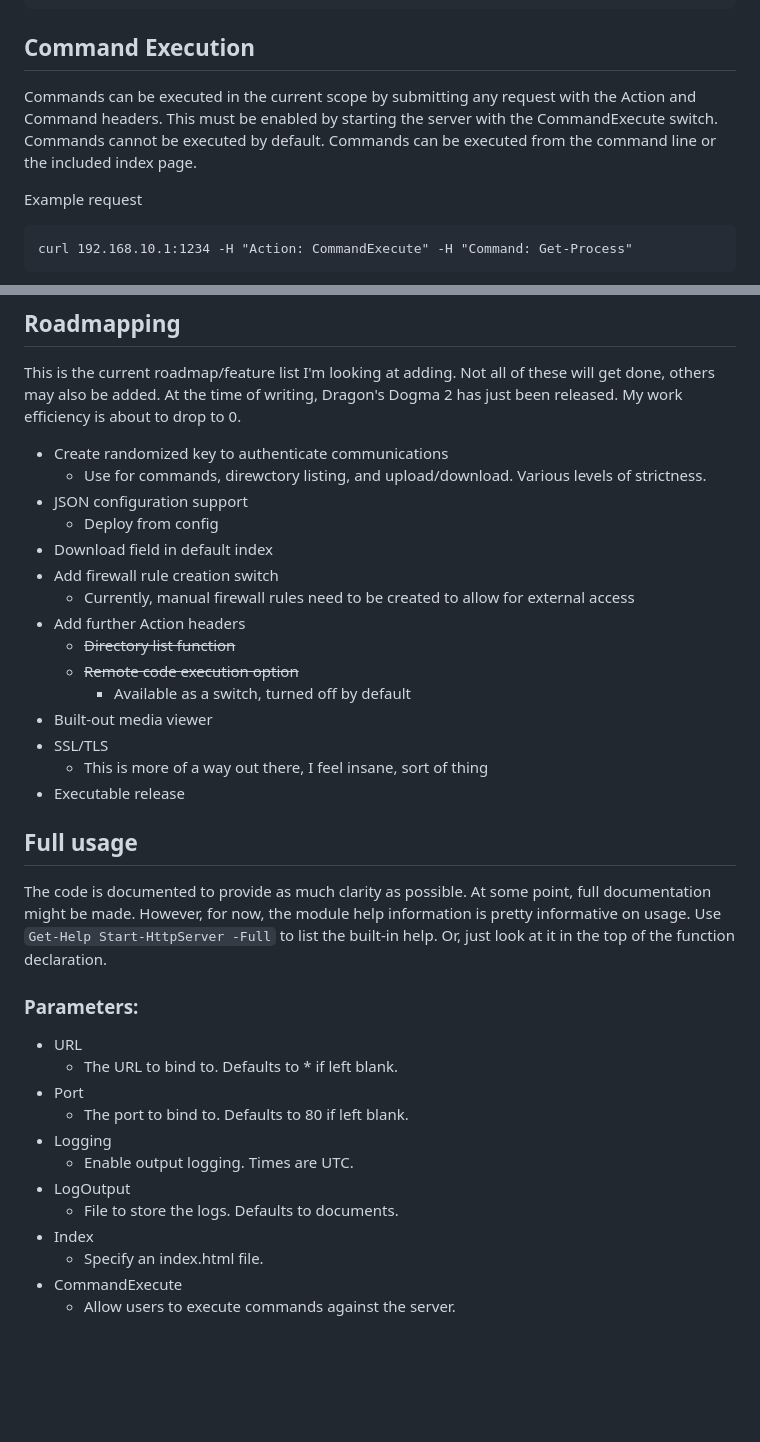
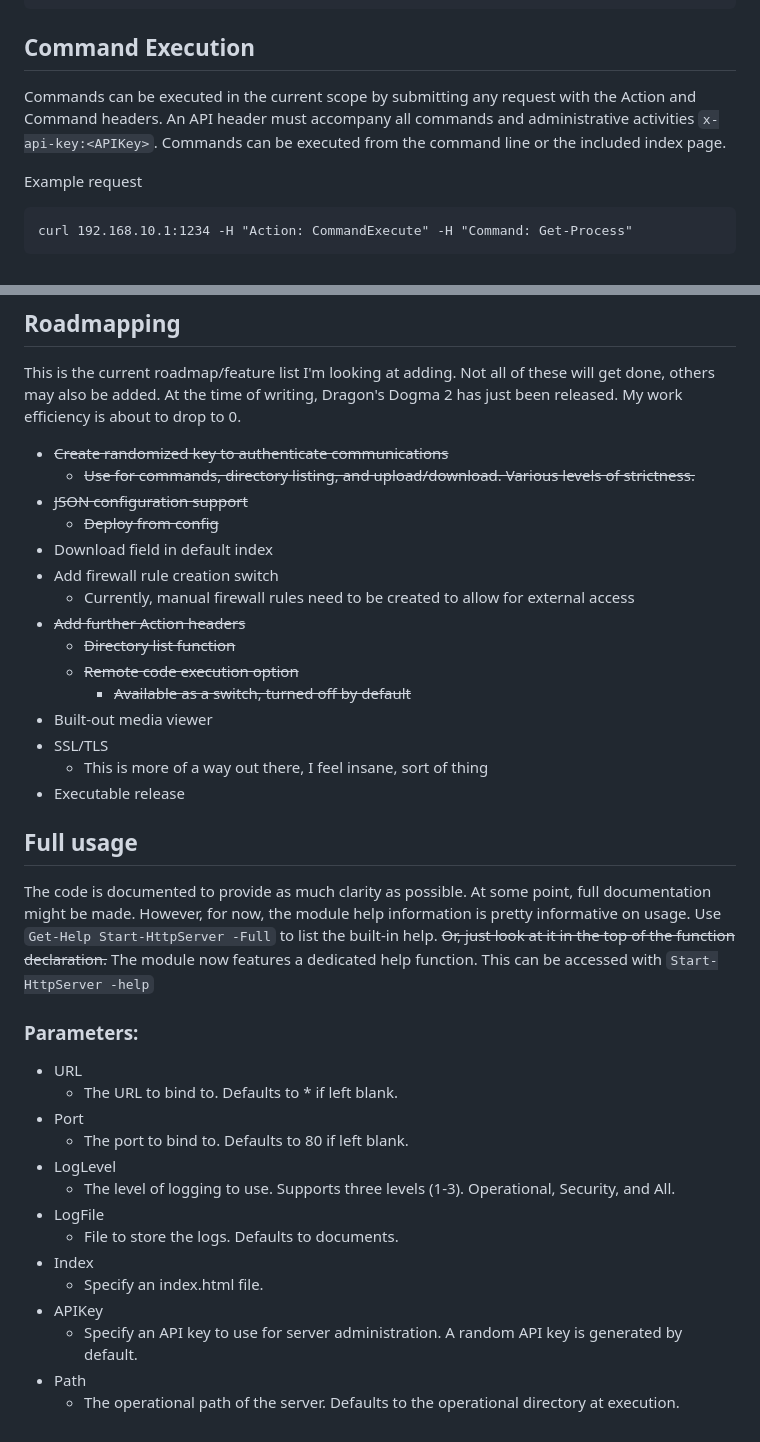
Before and after one commit to lpowell/SimplePowerShellHTTPServer, a Markdown page: README.md, 2 parts joined by grey strips. Rendered like a GitHub page; blank space fills up the shorter version.

```diff
--- a/README.md
+++ b/README.md
@@ -21,7 +21,7 @@ GET Request
     curl 192.168.10.1:1234/blue.txt --output blue.txt
 
 ## Command Execution
-Commands can be executed in the current scope by submitting any request with the Action and Command headers. This must be enabled by starting the server with the CommandExecute switch. Commands cannot be executed by default. Commands can be executed from the command line or the included index page.
+Commands can be executed in the current scope by submitting any request with the Action and Command headers. An API header must accompany all commands and administrative activities `x-api-key:<APIKey>`. Commands can be executed from the command line or the included index page.
 
 Example request
 
@@ -48,17 +48,17 @@ HTML, CSS, PHP, and Javascript files are served to the browser when a GET reques
 
 ## Roadmapping
 This is the current roadmap/feature list I'm looking at adding. Not all of these will get done, others may also be added. At the time of writing, Dragon's Dogma 2 has just been released. My work efficiency is about to drop to 0.
-* Create randomized key to authenticate communications
-  * Use for commands, direwctory listing, and upload/download. Various levels of strictness.
-* JSON configuration support
-  * Deploy from config
+* ~~Create randomized key to authenticate communications~~
+  * ~~Use for commands, directory listing, and upload/download. Various levels of strictness.~~
+* ~~JSON configuration support~~
+  * ~~Deploy from config~~
 * Download field in default index
 * Add firewall rule creation switch
   * Currently, manual firewall rules need to be created to allow for external access
-* Add further Action headers
+* ~~Add further Action headers~~
   * ~~Directory list function~~
   * ~~Remote code execution option~~
-    * Available as a switch, turned off by default
+    * ~~Available as a switch, turned off by default~~
 * Built-out media viewer
 * SSL/TLS
   * This is more of a way out there, I feel insane, sort of thing
@@ -66,18 +66,21 @@ This is the current roadmap/feature list I'm looking at adding. Not all of these
 
 
 ## Full usage
-The code is documented to provide as much clarity as possible. At some point, full documentation might be made. However, for now, the module help information is pretty informative on usage. Use `Get-Help Start-HttpServer -Full` to list the built-in help. Or, just look at it in the top of the function declaration.
+The code is documented to provide as much clarity as possible. At some point, full documentation might be made. However, for now, the module help information is pretty informative on usage. Use `Get-Help Start-HttpServer -Full` to list the built-in help. ~~Or, just look at it in the top of the function declaration.~~
+The module now features a dedicated help function. This can be accessed with `Start-HttpServer -help`
 
 ### Parameters:
 * URL
   * The URL to bind to. Defaults to * if left blank.
 * Port
   * The port to bind to. Defaults to 80 if left blank.
-* Logging
-  * Enable output logging. Times are UTC.
-* LogOutput
+* LogLevel
+  * The level of logging to use. Supports three levels (1-3). Operational, Security, and All.
+* LogFile
   * File to store the logs. Defaults to documents.
 * Index
   * Specify an index.html file.
-* CommandExecute
-  * Allow users to execute commands against the server.
+* APIKey
+  * Specify an API key to use for server administration. A random API key is generated by default.
+* Path
+  * The operational path of the server. Defaults to the operational directory at execution.
```
